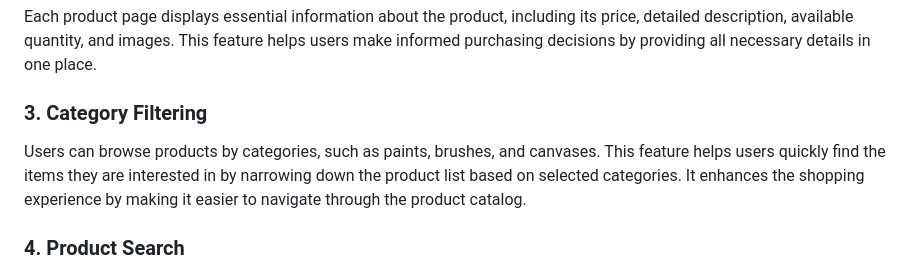
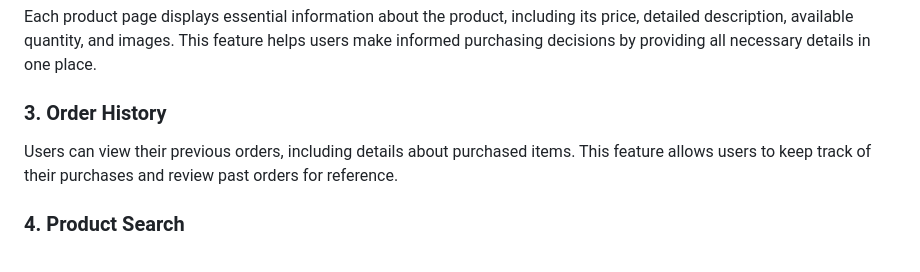
Before and after one commit to ciubotarum/art-supplies, a Markdown page: README.md, the part around one of its changes. Drawn GitHub-style.

Commit message:
Change the minimal viable requirements for the app

```diff
--- a/README.md
+++ b/README.md
@@ -50,10 +50,9 @@ Each product page displays essential information about the product, including it
 quantity, and images. This feature helps users make informed purchasing decisions by providing all necessary details in
 one place.
 
-### 3. Category Filtering
-Users can browse products by categories, such as paints, brushes, and canvases. This feature helps users quickly find
-the items they are interested in by narrowing down the product list based on selected categories. It enhances the
-shopping experience by making it easier to navigate through the product catalog.
+### 3. Order History
+Users can view their previous orders, including details about purchased items. This feature allows users to keep track
+of their purchases and review past orders for reference.
 
 ### 4. Product Search
 Users can search for specific products by entering keywords or product names in the search bar. This feature provides
```
Also changed, not shown: other parts of README.md (+1 -1 lines).
